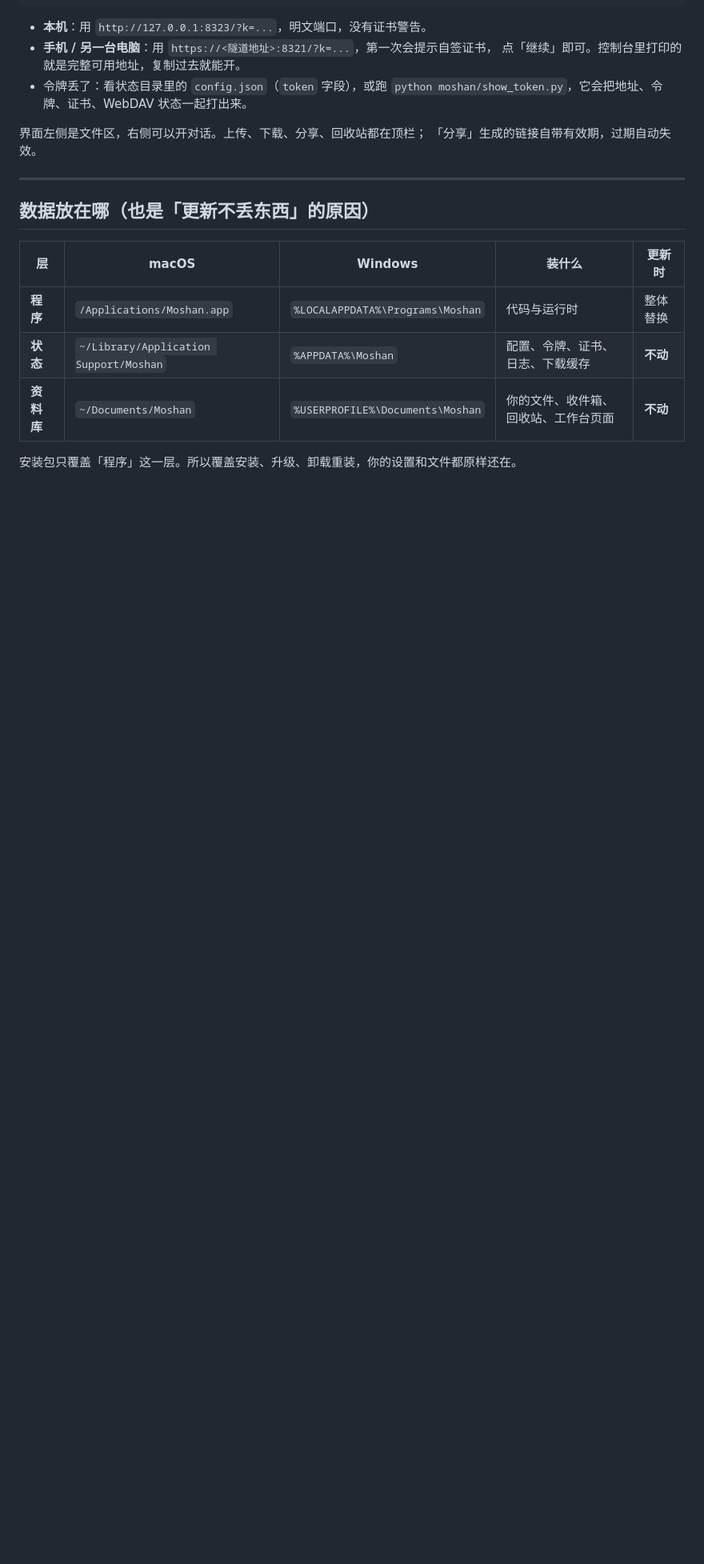
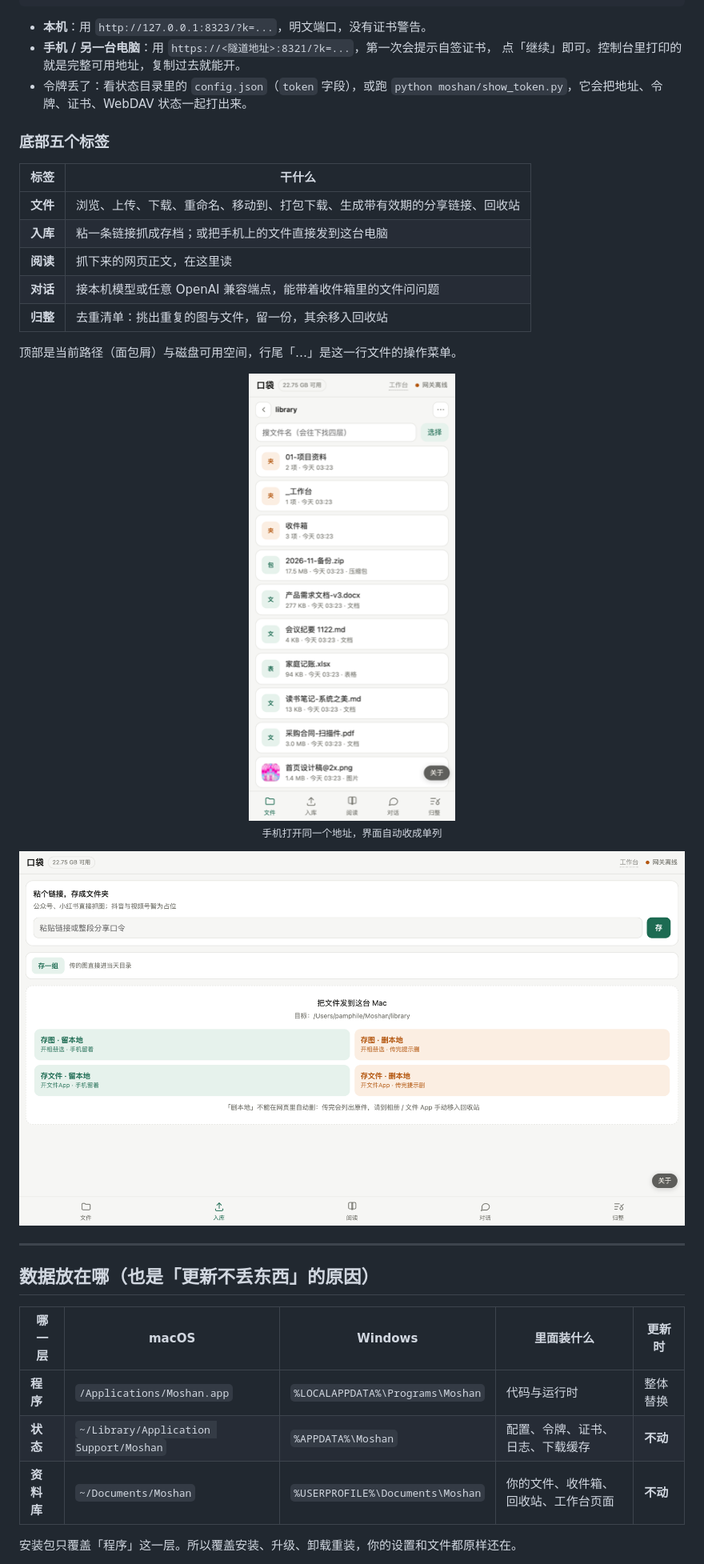
Before and after one commit to blackinkvc/moshan, a Markdown page: README.md, the part around one of its changes. Shown at 80% size. Rendered like a GitHub page; pictures changed too: docs/images/02-upload.png (added), docs/images/05-mobile.png (added); blank space fills up the shorter version.

```diff
--- a/README.md
+++ b/README.md
@@ -129,14 +148,31 @@
 - 令牌丢了：看状态目录里的 `config.json`（`token` 字段），或跑
   `python moshan/show_token.py`，它会把地址、令牌、证书、WebDAV 状态一起打出来。
 
-界面左侧是文件区，右侧可以开对话。上传、下载、分享、回收站都在顶栏；
-「分享」生成的链接自带有效期，过期自动失效。
+### 底部五个标签
+
+| 标签 | 干什么 |
+|---|---|
+| **文件** | 浏览、上传、下载、重命名、移动到、打包下载、生成带有效期的分享链接、回收站 |
+| **入库** | 粘一条链接抓成存档；或把手机上的文件直接发到这台电脑 |
+| **阅读** | 抓下来的网页正文，在这里读 |
+| **对话** | 接本机模型或任意 OpenAI 兼容端点，能带着收件箱里的文件问问题 |
+| **归整** | 去重清单：挑出重复的图与文件，留一份，其余移入回收站 |
+
+顶部是当前路径（面包屑）与磁盘可用空间，行尾「…」是这一行文件的操作菜单。
+
+<p align="center">
+  <img src="docs/images/05-mobile.png" width="300" alt="手机端界面">
+  <br>
+  <sub>手机打开同一个地址，界面自动收成单列</sub>
+</p>
+
+<img src="docs/images/02-upload.png" width="100%" alt="入库：粘链接存档，或把手机文件发到电脑">
 
 ---
 
 ## 数据放在哪（也是「更新不丢东西」的原因）
 
-| 层 | macOS | Windows | 装什么 | 更新时 |
+| 哪一层 | macOS | Windows | 里面装什么 | 更新时 |
 |---|---|---|---|---|
 | **程序** | `/Applications/Moshan.app` | `%LOCALAPPDATA%\Programs\Moshan` | 代码与运行时 | 整体替换 |
 | **状态** | `~/Library/Application Support/Moshan` | `%APPDATA%\Moshan` | 配置、令牌、证书、日志、下载缓存 | **不动** |
```
Also changed, not shown: other parts of README.md (+30 -9 lines), CHANGELOG.md (+4 -0 lines), CONTRIBUTING.md (+25 -6 lines), docs/images/01-files.png (added), docs/images/03-about-update.png (added), docs/images/04-welcome.png (added), 1 other file.
